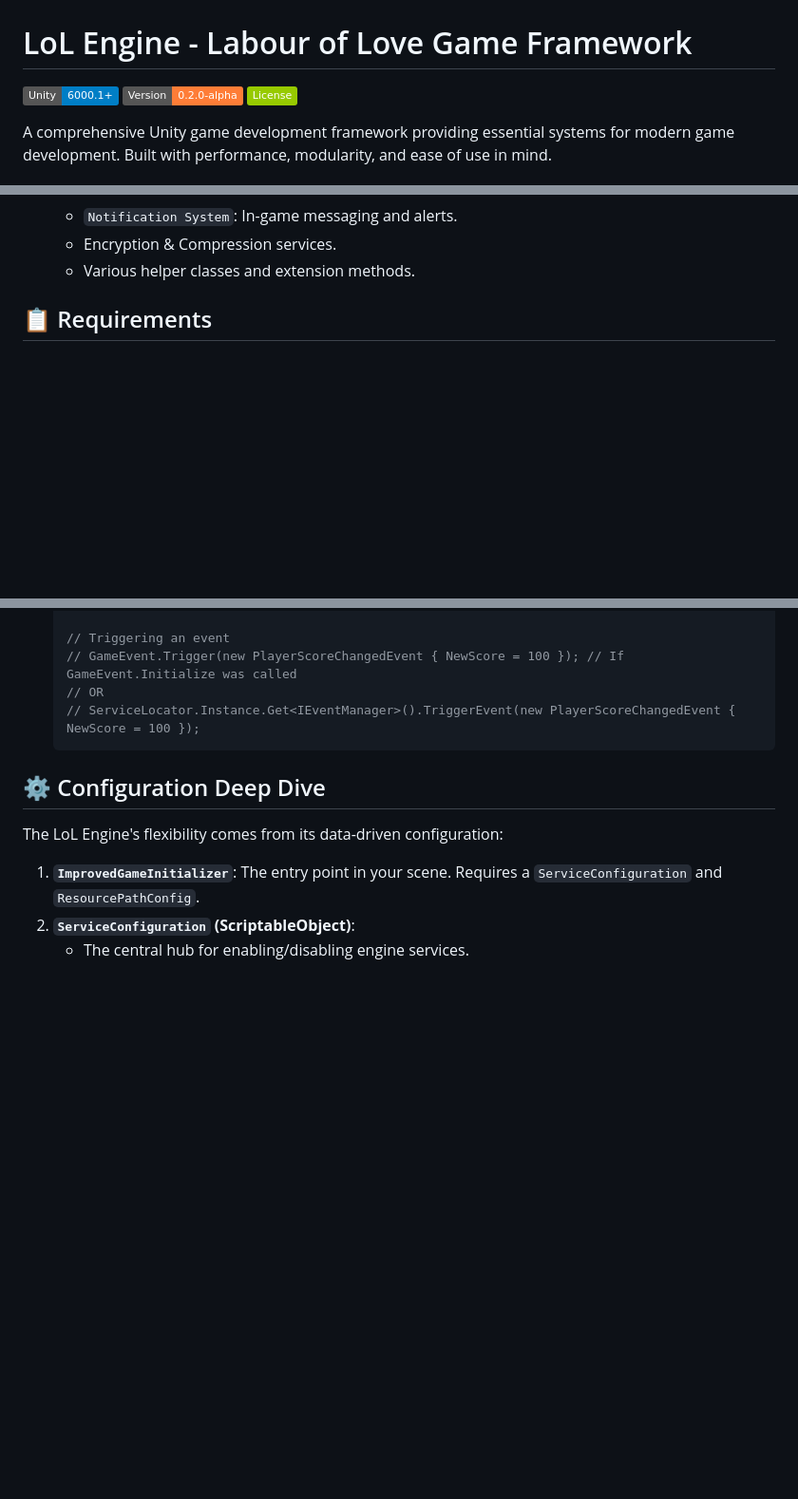
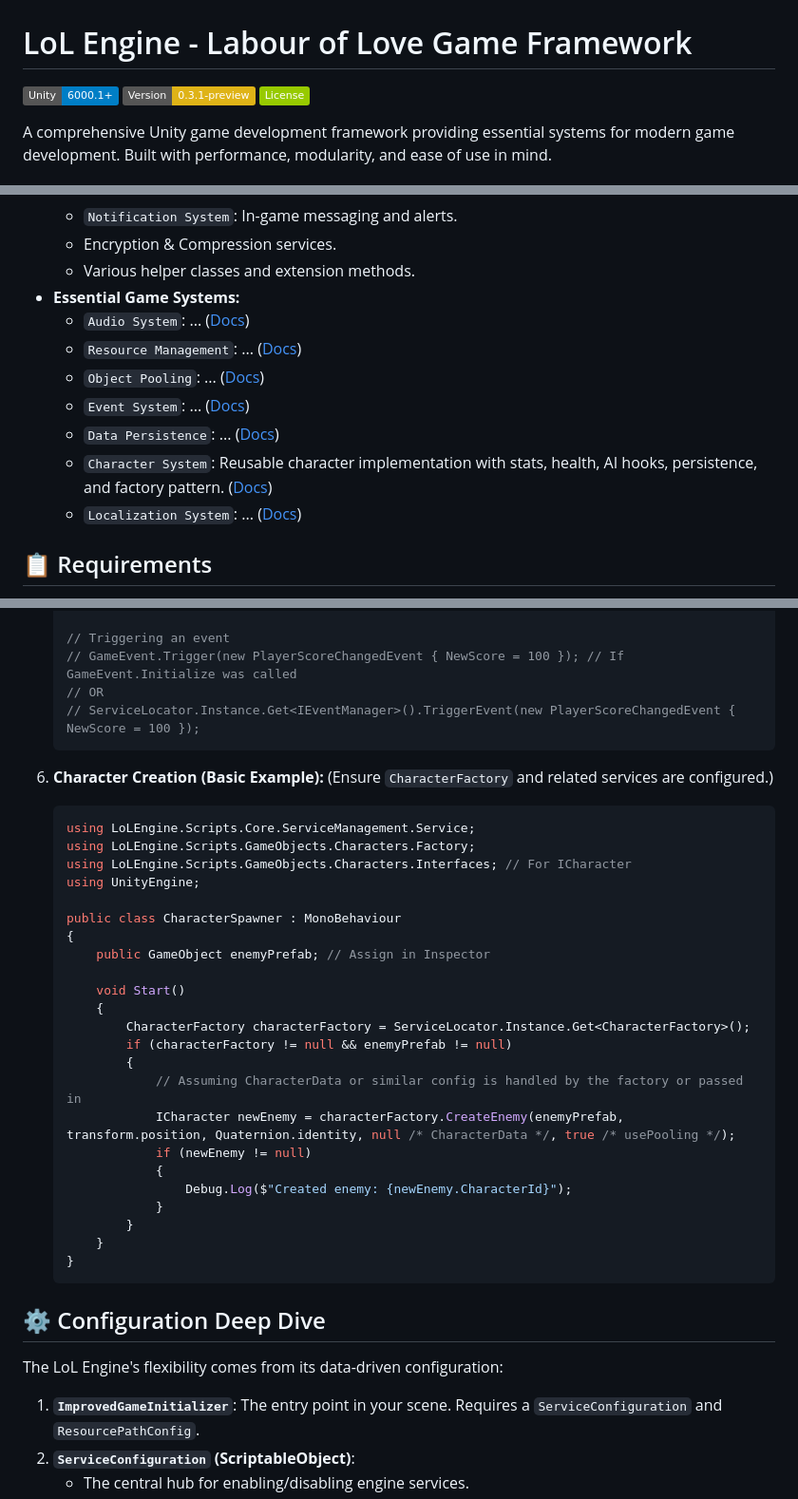
Before and after one commit to alien-tardigrade/LoL-Engine-README, a Markdown page: README.md, 3 parts joined by grey strips. Shown at 95% size. Rendered like a GitHub page; badges without logos; blank space fills up the shorter version.

Commit message:
Version upgrade to 0.3.1-preview

````diff
--- a/README.md
+++ b/README.md
@@ -1,7 +1,7 @@
 # LoL Engine - Labour of Love Game Framework
 
 [![Unity Version](https://img.shields.io/badge/Unity-6000.1%2B-blue.svg)]()
-[![Version](https://img.shields.io/badge/Version-0.2.0--alpha-orange.svg)](CHANGELOG.md)
+[![Version](https://img.shields.io/badge/Version-0.3.1--preview-yellow.svg)](CHANGELOG.md)
 [![License](https://img.shields.io/badge/License-green.svg)](LICENSE.md)
 
 A comprehensive Unity game development framework providing essential systems for modern game development. Built with performance, modularity, and ease of use in mind.
@@ -31,6 +31,14 @@ The LoL Engine provides a suite of interconnected services and tools designed to
     *   `Notification System`: In-game messaging and alerts.
     *   Encryption & Compression services.
     *   Various helper classes and extension methods.
+*   **Essential Game Systems:**
+    *   `Audio System`: ... ([Docs](Documentation~/audio-readme.md))
+    *   `Resource Management`: ... ([Docs](Documentation~/resource-management-readme.md))
+    *   `Object Pooling`: ... ([Docs](Documentation~/object-pool-readme.md))
+    *   `Event System`: ... ([Docs](Documentation~/events-readme.md))
+    *   `Data Persistence`: ... ([Docs](Documentation~/data-persistence-readme.md))
+    *   `Character System`: Reusable character implementation with stats, health, AI hooks, persistence, and factory pattern. ([Docs](Documentation~/character-system-readme.md))
+    *   `Localization System`: ... ([Docs](Documentation~/localization-readme.md))
 
 ## 📋 Requirements
 
@@ -160,6 +168,34 @@ The LoL Engine provides a suite of interconnected services and tools designed to
     // ServiceLocator.Instance.Get<IEventManager>().TriggerEvent(new PlayerScoreChangedEvent { NewScore = 100 });
     ```
 
+6.  **Character Creation (Basic Example):**
+    (Ensure `CharacterFactory` and related services are configured.)
+    ```csharp
+    using LoLEngine.Scripts.Core.ServiceManagement.Service;
+    using LoLEngine.Scripts.GameObjects.Characters.Factory;
+    using LoLEngine.Scripts.GameObjects.Characters.Interfaces; // For ICharacter
+    using UnityEngine;
+
+    public class CharacterSpawner : MonoBehaviour
+    {
+        public GameObject enemyPrefab; // Assign in Inspector
+
+        void Start()
+        {
+            CharacterFactory characterFactory = ServiceLocator.Instance.Get<CharacterFactory>();
+            if (characterFactory != null && enemyPrefab != null)
+            {
+                // Assuming CharacterData or similar config is handled by the factory or passed in
+                ICharacter newEnemy = characterFactory.CreateEnemy(enemyPrefab, transform.position, Quaternion.identity, null /* CharacterData */, true /* usePooling */);
+                if (newEnemy != null)
+                {
+                    Debug.Log($"Created enemy: {newEnemy.CharacterId}");
+                }
+            }
+        }
+    }
+    ```
+
 ## ⚙️ Configuration Deep Dive
 
 The LoL Engine's flexibility comes from its data-driven configuration:
````
Also changed, not shown: other parts of README.md (+3 -0 lines), CHANGELOG.md (+14 -1 lines).
